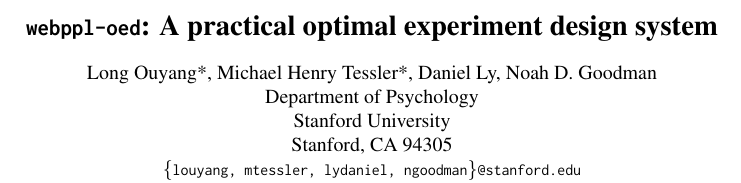
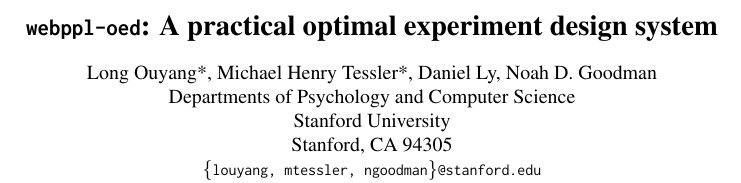
Before and after one commit to mhtess/oed, a LaTeX paper (tex/oed_cogsci_2018.tex): part of one column of page 1 of 6, cut so that both start at the same text. Compiled offline with pdfLaTeX.

Commit message:
small afilliation update

```diff
--- a/tex/oed_cogsci_2018.tex
+++ b/tex/oed_cogsci_2018.tex
@@ -117,10 +117,10 @@
 
 \author{
   Long Ouyang*, Michael Henry Tessler*, Daniel Ly, Noah D. Goodman\\
-  Department of Psychology\\
+  Departments of Psychology and  Computer Science\\
   Stanford University\\
   Stanford, CA 94305 \\
-  \texttt{\{louyang, mtessler, lydaniel, ngoodman\}@stanford.edu}\\
+  \texttt{\{louyang, mtessler, ngoodman\}@stanford.edu}\\
 }
 
 \begin{document}
```
